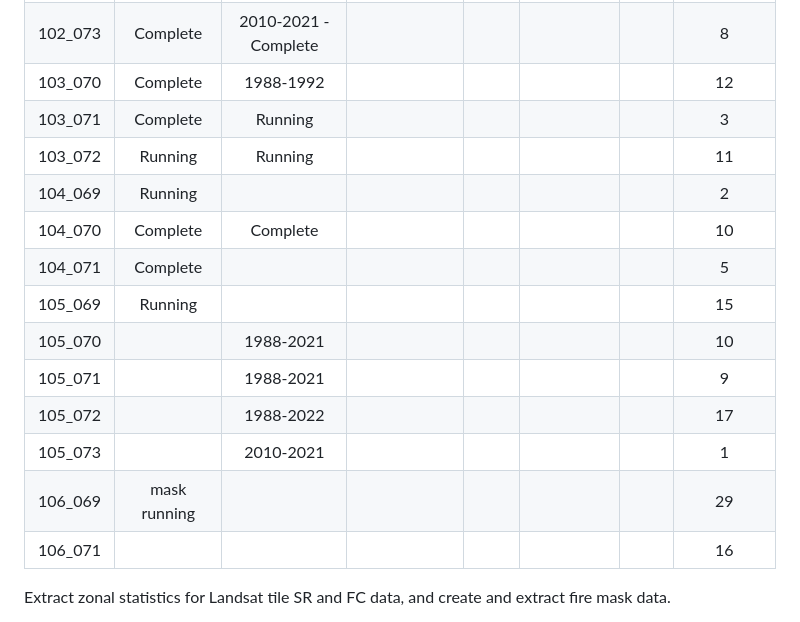
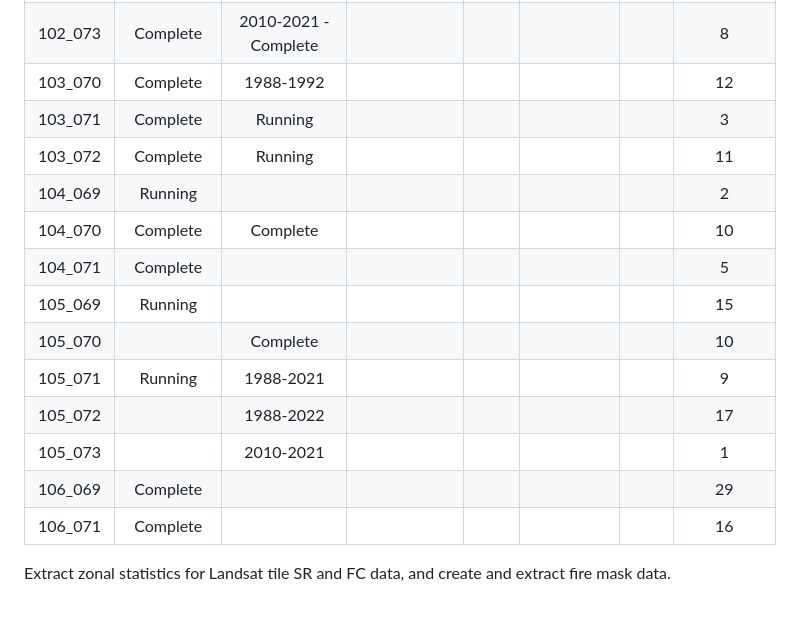
Before and after one commit to Robotmcgregor/biomass, a Markdown page: README.md, the part around the change. Rendered like a GitHub page.

```diff
--- a/README.md
+++ b/README.md
@@ -130,17 +130,17 @@ check that the new location works?
 | 102_073 | Complete | 2010-2021 - Complete | | | || 8|
 |103_070| Complete | 1988-1992 || | | |12|
 |103_071| Complete | Running | || | | 3|
-|103_072| Running | Running | || | | 11|
+|103_072| Complete | Running | || | | 11|
 |104_069| Running | | | || |  2|
 |104_070| Complete |Complete | | || | 10|
 |104_071| Complete | | | | || 5|
 |105_069| Running | | | | || 15|
-|105_070| | 1988-2021 |  ||||10|
-|105_071| | 1988-2021 |||||9|
+|105_070| | Complete |  ||||10|
+|105_071| Running | 1988-2021 |||||9|
 |105_072| | 1988-2022 |||||17|
 |105_073| | 2010-2021 |||||1|
-|106_069| mask running ||||||29|
-|106_071|||||||16|
+|106_069| Complete ||||||29|
+|106_071| Complete||||||16|
 
 Extract zonal statistics for Landsat tile SR and FC data, and create and extract fire mask data.
 
```
